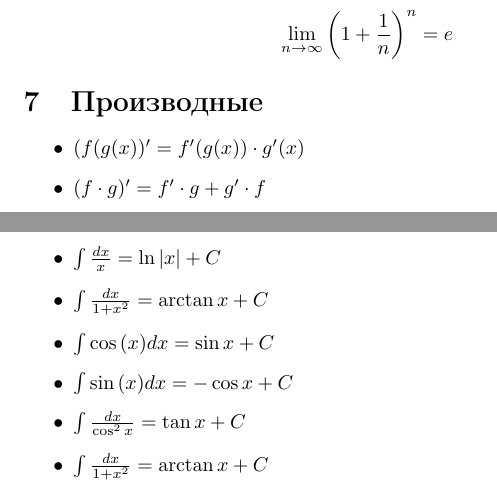
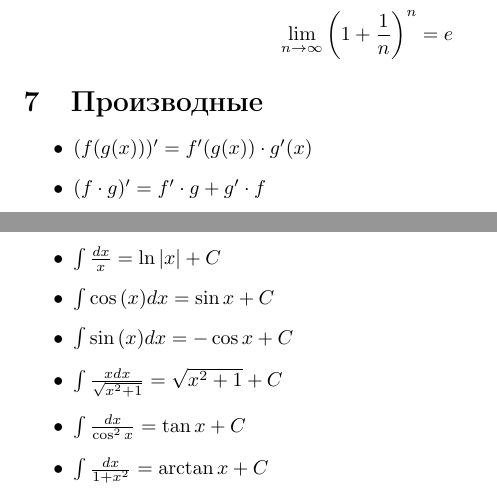
Before and after one commit to 0x1d107/matan_cheatsheet, a LaTeX document (cheatsheet.tex): two parts of pages 2 and 4 of 4, joined at a grey line, cut so that both start at the same text. Compiled offline with pdfLaTeX.

Commit message:
minor fixups

```diff
--- a/cheatsheet.tex
+++ b/cheatsheet.tex
@@ -88,9 +88,9 @@
 	\begin{itemize}
 		\item $\int{x^ndx}=\frac{x^{n+1}}{n+1}+C$
 		\item $\int \frac{dx}{x} = \ln{|x|} + C$
-		\item $\int{\frac{dx}{1+x^2}}=\arctan{x}+C$
 		\item $\int{\cos{(x)}}dx = \sin{x} + C$
 		\item $\int{\sin{(x)}}dx = - \cos{x} + C$
+		\item $\int{\frac{xdx}{\sqrt{x^2+1}}} = \sqrt{x^2+1}+C$
 		\item $\int\frac{dx}{\cos^2{x}} = \tan{x} +C$
 		\item $\int\frac{dx}{1+x^2}=\arctan{x} +C$
 		\item $\int\frac{dx}{\sqrt{1-x^2}} = \arcsin x +C$
```
Also changed, not shown: cheatsheet.tex (2 more changed lines).
